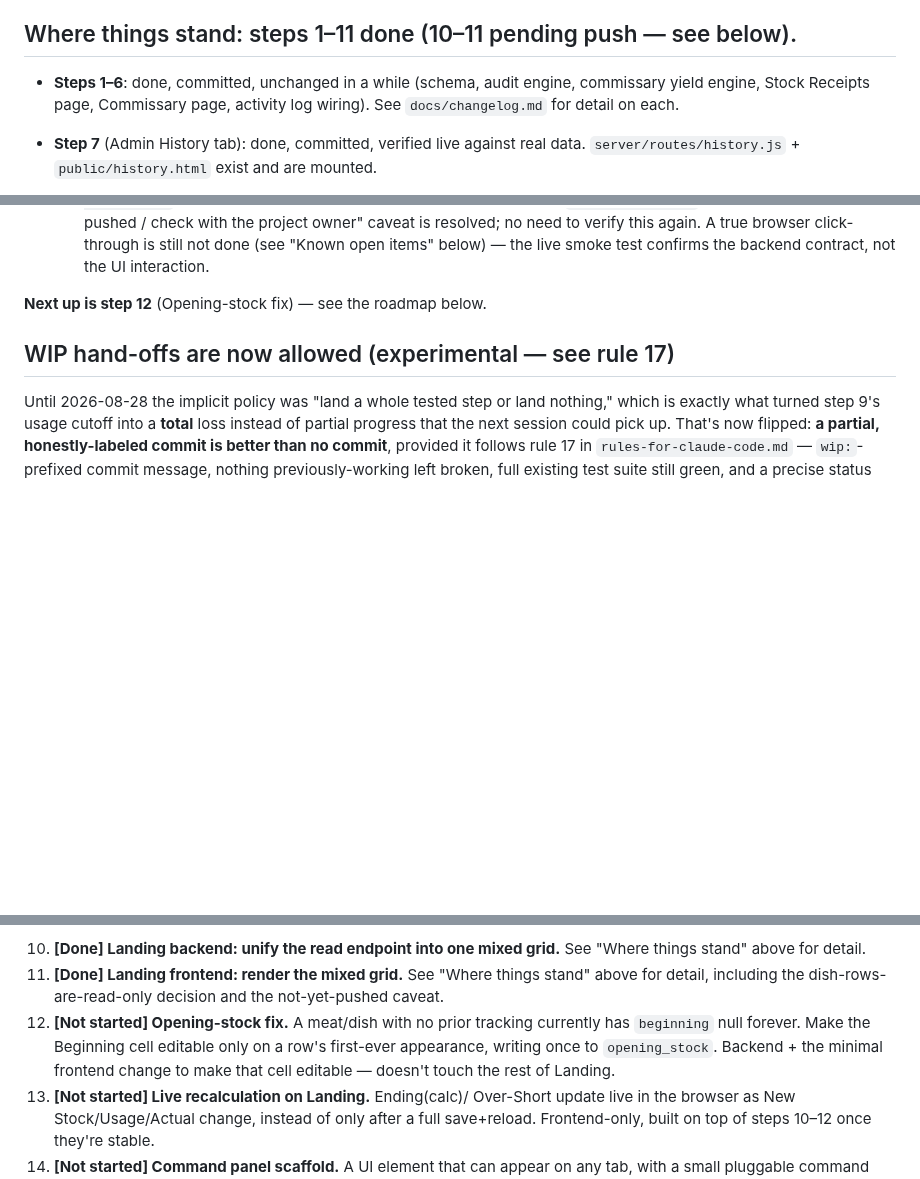
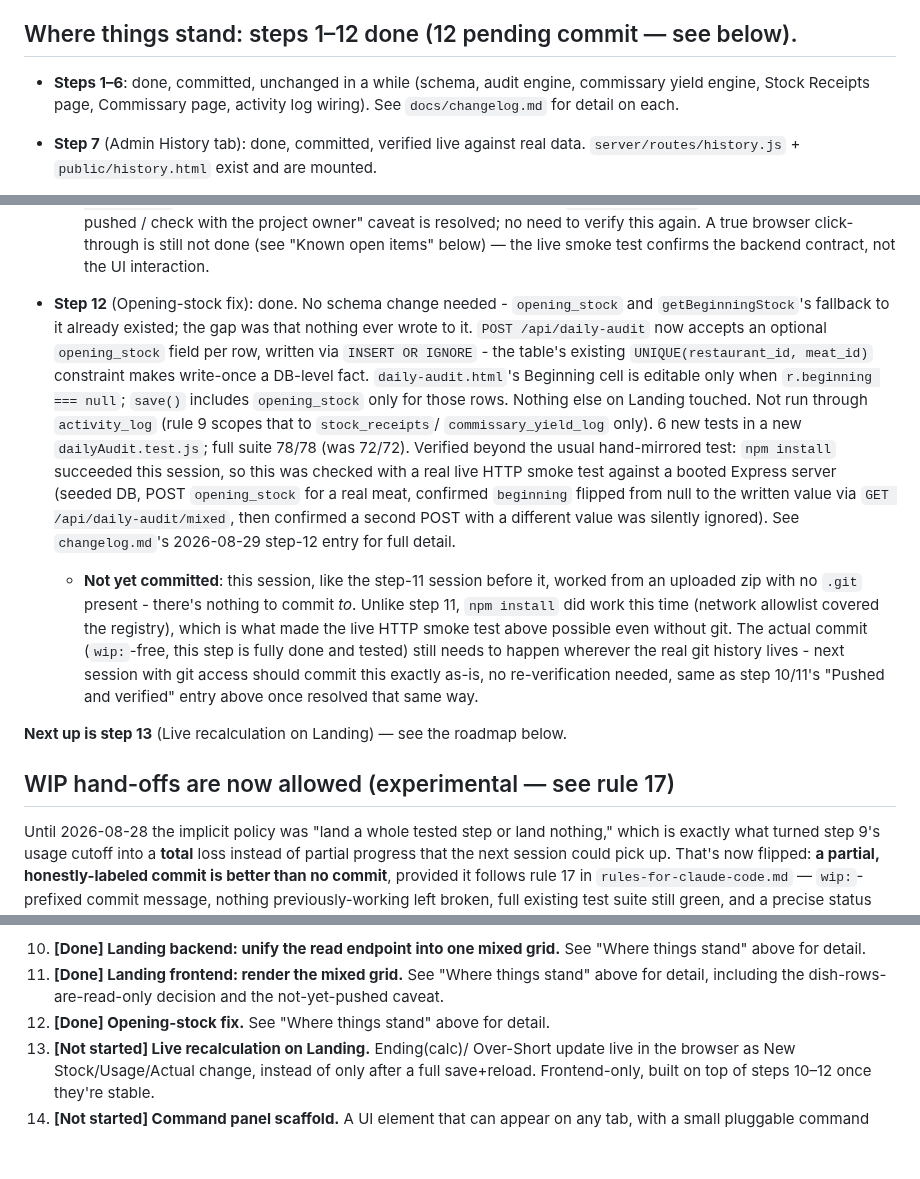
Before and after one commit to naokicodes/inventory-audit-app-3rdYr, a Markdown page: docs/session-status.md, 3 parts joined by grey strips. Rendered like a GitHub page; blank space fills up the shorter version.

Commit message:
docs(step12): mark step 12 done, update roadmap and open items
'Where things stand' updated with the step-12 done/verified breakdown and
a note that this is not yet committed (no .git in the sandbox this
session worked from). Removed the now-fixed 'Opening stock bug' bullet
from Known open items. Roadmap tag for step 12 changed to [Done], next-up
pointer moved to step 13 (Live recalculation).

```diff
--- a/docs/session-status.md
+++ b/docs/session-status.md
@@ -6,7 +6,7 @@ deleted this session (see `changelog.md`) — it had drifted stale and was
 actively misleading; this file is now the only "where we left off" doc,
 so always start here.
 
-## Where things stand: steps 1–11 done (10–11 pending push — see below).
+## Where things stand: steps 1–12 done (12 pending commit — see below).
 
 - **Steps 1–6**: done, committed, unchanged in a while (schema, audit
   engine, commissary yield engine, Stock Receipts page, Commissary page,
@@ -100,7 +100,38 @@ so always start here.
     "Known open items" below) — the live smoke test confirms the backend
     contract, not the UI interaction.
 
-**Next up is step 12** (Opening-stock fix) — see the roadmap below.
+- **Step 12** (Opening-stock fix): done. No schema change needed -
+  `opening_stock` and `getBeginningStock`'s fallback to it already
+  existed; the gap was that nothing ever wrote to it. `POST
+  /api/daily-audit` now accepts an optional `opening_stock` field per
+  row, written via `INSERT OR IGNORE` - the table's existing
+  `UNIQUE(restaurant_id, meat_id)` constraint makes write-once a DB-level
+  fact. `daily-audit.html`'s Beginning cell is editable only when
+  `r.beginning === null`; `save()` includes `opening_stock` only for
+  those rows. Nothing else on Landing touched. Not run through
+  `activity_log` (rule 9 scopes that to `stock_receipts`/
+  `commissary_yield_log` only). 6 new tests in a new
+  `dailyAudit.test.js`; full suite 78/78 (was 72/72). Verified beyond the
+  usual hand-mirrored test: `npm install` succeeded this session, so this
+  was checked with a real live HTTP smoke test against a booted Express
+  server (seeded DB, POST `opening_stock` for a real meat, confirmed
+  `beginning` flipped from null to the written value via `GET
+  /api/daily-audit/mixed`, then confirmed a second POST with a different
+  value was silently ignored). See `changelog.md`'s 2026-08-29 step-12
+  entry for full detail.
+  - **Not yet committed**: this session, like the step-11 session before
+    it, worked from an uploaded zip with no `.git` present - there's
+    nothing to commit *to*. Unlike step 11, `npm install` did work this
+    time (network allowlist covered the registry), which is what made
+    the live HTTP smoke test above possible even without git. The actual
+    commit (`wip:`-free, this step is fully done and tested) still needs
+    to happen wherever the real git history lives - next session with
+    git access should commit this exactly as-is, no re-verification
+    needed, same as step 10/11's "Pushed and verified" entry above once
+    resolved that same way.
+
+**Next up is step 13** (Live recalculation on Landing) — see the roadmap
+below.
 
 ## WIP hand-offs are now allowed (experimental — see rule 17)
 
@@ -186,11 +215,8 @@ of sizing them correctly, not a separate concern.
 11. **[Done] Landing frontend: render the mixed grid.** See "Where things
     stand" above for detail, including the dish-rows-are-read-only
     decision and the not-yet-pushed caveat.
-12. **[Not started] Opening-stock fix.** A meat/dish with no prior
-    tracking currently has `beginning` null forever. Make the Beginning
-    cell editable only on a row's first-ever appearance, writing once to
-    `opening_stock`. Backend + the minimal frontend change to make that
-    cell editable — doesn't touch the rest of Landing.
+12. **[Done] Opening-stock fix.** See "Where things stand" above for
+    detail.
 13. **[Not started] Live recalculation on Landing.** Ending(calc)/
     Over-Short update live in the browser as New Stock/Usage/Actual
     change, instead of only after a full save+reload. Frontend-only,
```
Also changed, not shown: other parts of docs/session-status.md (+1 -3 lines).
